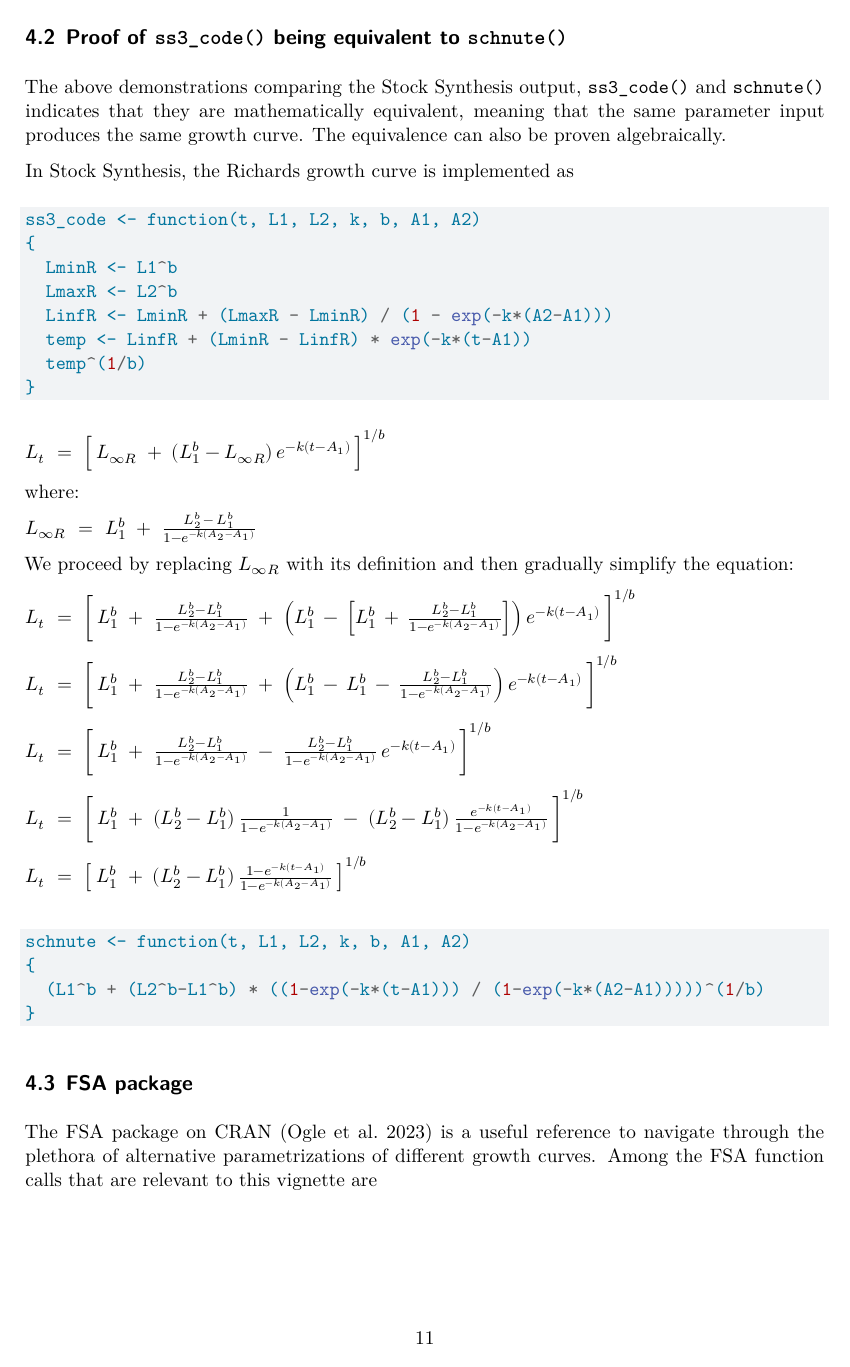
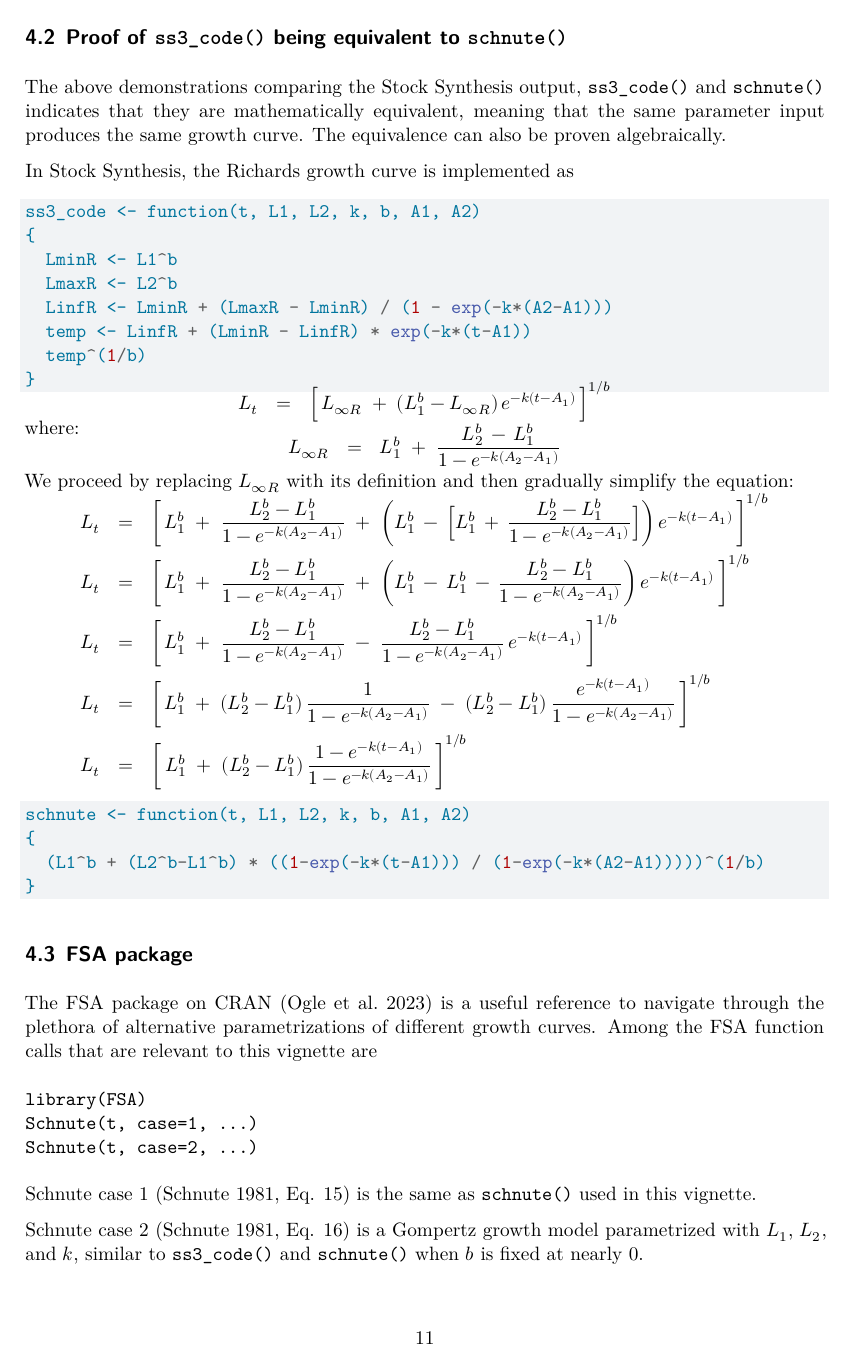
Before and after one commit to arni-magnusson/ss3-richards, a Quarto document (richards.qmd): page 11 of 12. Rendered offline with R 4.5, knitr and Pandoc in place of Quarto, then LaTeX, with nearby package versions; some code elsewhere in the file could not run offline.

Commit message:
Use equation array

````diff
--- a/richards.qmd
+++ b/richards.qmd
@@ -4,6 +4,7 @@ author: Arni Magnusson and Ian Taylor
 date:   26 November 2024
 format:
   pdf:
+    classoption: [fleqn]
     number-sections: true
     toc: true
 ---
@@ -226,35 +227,45 @@ ss3_code <- function(t, L1, L2, k, b, A1, A2)
 }
 ```
 
-$L_t ~=~ \Big[\,L_{\infty R} \;+\; (L_1^b-L_{\infty R})\,
-         e^{-k(t-A_1)}\,\Big]^{1/b}$
+\vspace{-8ex}
+
+\begin{eqnarray*}
+  L_t &=& \Big[\,L_{\infty R} \;+\; (L_1^b-L_{\infty R})\,
+          e^{-k(t-A_1)}\,\Big]^{1/b}
+\end{eqnarray*}
+
+\vspace{-3ex}
 
 where:
 
-$L_{\infty R} ~=~ L_1^b \;+\; \frac{L_2^b\,-\,L_1^b}{1-e^{-k(A_2-A_1)}}$
+\vspace{-7ex}
+
+\begin{eqnarray*}
+  L_{\infty R} &=& L_1^b \;+\; \frac{L_2^b\,-\,L_1^b}{1-e^{-k(A_2-A_1)}}
+\end{eqnarray*}
+
+\vspace{-2ex}
 
 We proceed by replacing $L_{\infty R}$ with its definition and then gradually
 simplify the equation:
 
-$L_t ~=~ \bigg[\,L_1^b \;+\; \frac{L_2^b-L_1^b}{1-e^{-k(A_2-A_1)}} \;+\;
-         \left(L_1^b\,-\,\Big[L_1^b \,+\,
-         \frac{L_2^b-L_1^b}{1-e^{-k(A_2-A_1)}}\Big]\right)
-         e^{-k(t-A_1)}\,\bigg]^{1/b}$
+\vspace{-5ex}
 
-$L_t ~=~ \bigg[\,L_1^b \;+\; \frac{L_2^b-L_1^b}{1-e^{-k(A_2-A_1)}} \;+\;
-         \left(L_1^b\,-\, L_1^b \,-\, \frac{L_2^b-L_1^b}{1-e^{-k(A_2-A_1)}}
-         \right) e^{-k(t-A_1)}\,\bigg]^{1/b}$
-
-$L_t ~=~ \bigg[\,L_1^b \;+\; \frac{L_2^b-L_1^b}{1-e^{-k(A_2-A_1)}} \;-\;
-         \frac{L_2^b-L_1^b}{1-e^{-k(A_2-A_1)}}\, e^{-k(t-A_1)}\,\bigg]^{1/b}$
-
-$L_t ~=~ \bigg[\,L_1^b \;+\; (L_2^b-L_1^b)\,\frac{1}{1-e^{-k(A_2-A_1)}} \;-\;
-         (L_2^b-L_1^b)\,\frac{e^{-k(t-A_1)}}{1-e^{-k(A_2-A_1)}}\,\bigg]^{1/b}$
-
-$L_t ~=~ \left[\:L_1^b\;+\;(L_2^b-L_1^b)\,
-         \frac{1-e^{-k(t-A_1)}}{1-e^{-k(A_2-A_1)}}\,\right]^{1/b}$
-
-\vspace{2ex}
+\begin{eqnarray*}
+  L_t &=& \bigg[\,L_1^b \;+\; \frac{L_2^b-L_1^b}{1-e^{-k(A_2-A_1)}} \;+\;
+          \left(L_1^b\,-\,\Big[L_1^b \,+\,
+          \frac{L_2^b-L_1^b}{1-e^{-k(A_2-A_1)}}\Big]\right)
+          e^{-k(t-A_1)}\,\bigg]^{1/b}\\
+  L_t &=& \bigg[\,L_1^b \;+\; \frac{L_2^b-L_1^b}{1-e^{-k(A_2-A_1)}} \;+\;
+          \left(L_1^b\,-\, L_1^b \,-\, \frac{L_2^b-L_1^b}{1-e^{-k(A_2-A_1)}}
+          \right) e^{-k(t-A_1)}\,\bigg]^{1/b}\\
+  L_t &=& \bigg[\,L_1^b \;+\; \frac{L_2^b-L_1^b}{1-e^{-k(A_2-A_1)}} \;-\;
+          \frac{L_2^b-L_1^b}{1-e^{-k(A_2-A_1)}}\, e^{-k(t-A_1)}\,\bigg]^{1/b}\\
+  L_t &=& \bigg[\,L_1^b \;+\; (L_2^b-L_1^b)\,\frac{1}{1-e^{-k(A_2-A_1)}} \;-\;
+          (L_2^b-L_1^b)\,\frac{e^{-k(t-A_1)}}{1-e^{-k(A_2-A_1)}}\,\bigg]^{1/b}\\
+  L_t &=& \left[\:L_1^b\;+\;(L_2^b-L_1^b)\,
+          \frac{1-e^{-k(t-A_1)}}{1-e^{-k(A_2-A_1)}}\,\right]^{1/b}
+\end{eqnarray*}
 
 ```{r}
 schnute <- function(t, L1, L2, k, b, A1, A2)
````
